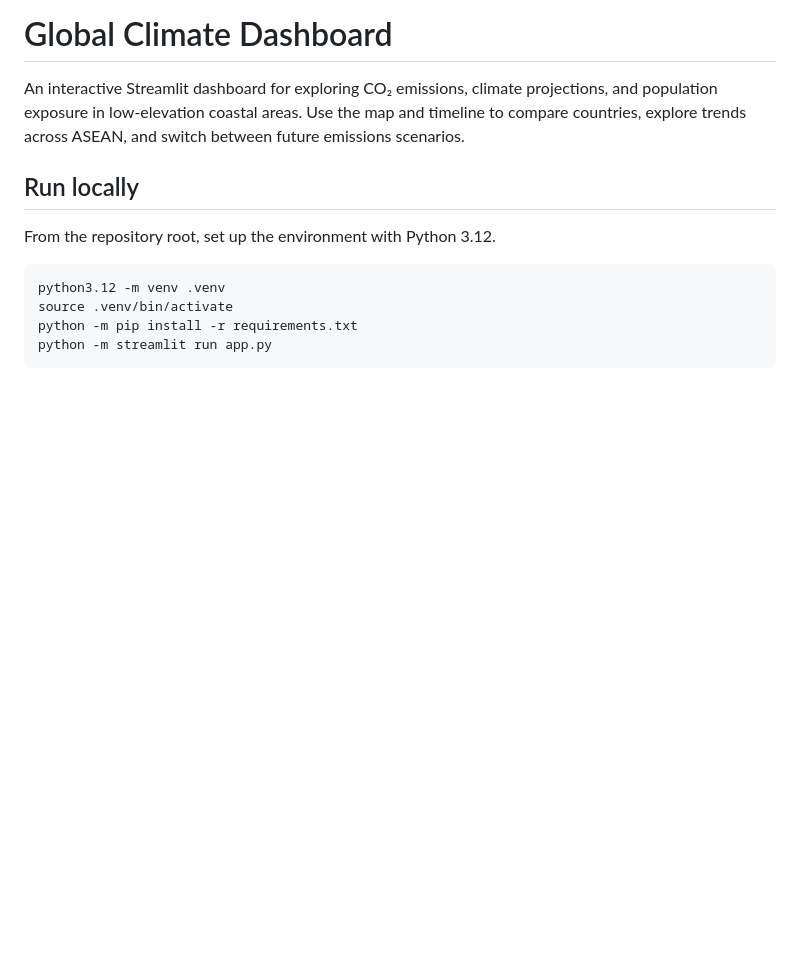
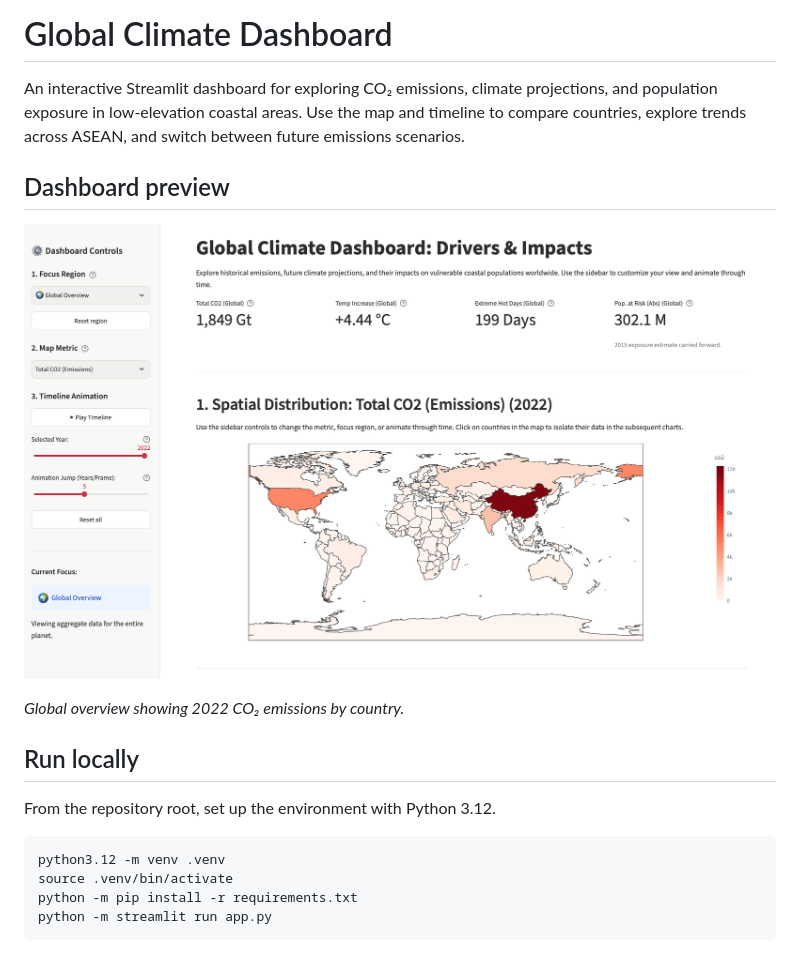
Before and after one commit to hybong/global-climate-dashboard, a Markdown page: README.md, the part around the change. Drawn GitHub-style; pictures changed too: docs/dashboard-preview.png (added); blank space fills up the shorter version.

Commit message:
Add dashboard preview to README

```diff
--- a/README.md
+++ b/README.md
@@ -1,6 +1,12 @@
 # Global Climate Dashboard
 
 An interactive Streamlit dashboard for exploring CO₂ emissions, climate projections, and population exposure in low-elevation coastal areas. Use the map and timeline to compare countries, explore trends across ASEAN, and switch between future emissions scenarios.
+
+## Dashboard preview
+
+![Dashboard showing global climate indicators, timeline controls, and a world map of 2022 CO₂ emissions](docs/dashboard-preview.png)
+
+*Global overview showing 2022 CO₂ emissions by country.*
 
 ## Run locally
 
```
